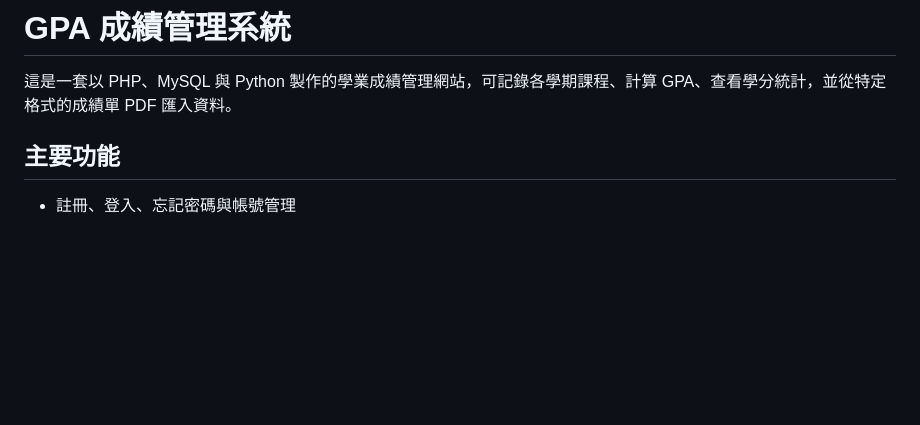
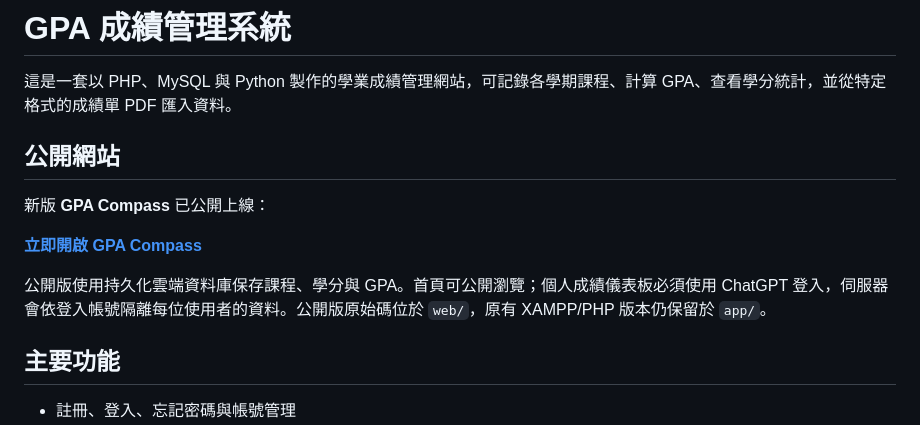
Before and after one commit to xixa3333/GPA-website, a Markdown page: README.md, the part around the change. GitHub-like rendering; blank space fills up the shorter version.

Commit message:
Document public GPA Compass site

```diff
--- a/README.md
+++ b/README.md
@@ -1,6 +1,14 @@
 # GPA 成績管理系統
 
 這是一套以 PHP、MySQL 與 Python 製作的學業成績管理網站，可記錄各學期課程、計算 GPA、查看學分統計，並從特定格式的成績單 PDF 匯入資料。
+
+## 公開網站
+
+新版 **GPA Compass** 已公開上線：
+
+**[立即開啟 GPA Compass](https://gpa-compass-tw.gpt-sub-team.chatgpt.site)**
+
+公開版使用持久化雲端資料庫保存課程、學分與 GPA。首頁可公開瀏覽；個人成績儀表板必須使用 ChatGPT 登入，伺服器會依登入帳號隔離每位使用者的資料。公開版原始碼位於 `web/`，原有 XAMPP/PHP 版本仍保留於 `app/`。
 
 ## 主要功能
 
```
